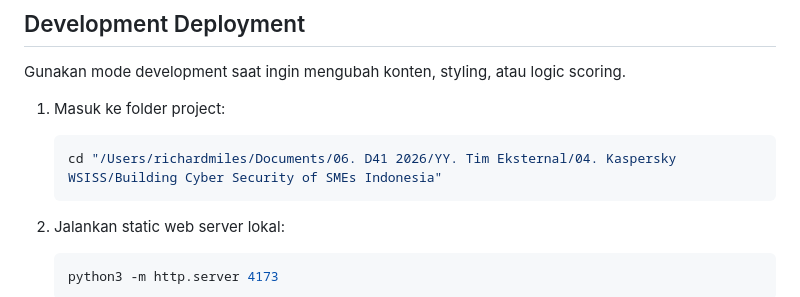
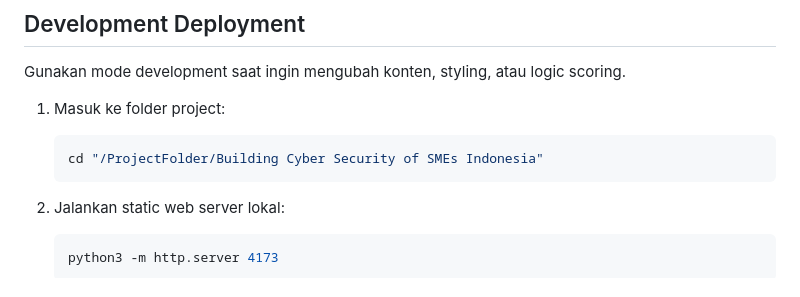
Before and after one commit to ariqbanihardi/PAMANKAMI-MSMEsCyberSecurityAssessment, a Markdown page: README.md, the part around the change. GitHub-like rendering.

Commit message:
Update development path in README

````diff
--- a/README.md
+++ b/README.md
@@ -44,7 +44,7 @@ Gunakan mode development saat ingin mengubah konten, styling, atau logic scoring
 1. Masuk ke folder project:
 
    ```bash
-   cd "/Users/richardmiles/Documents/06. D41 2026/YY. Tim Eksternal/04. Kaspersky WSISS/Building Cyber Security of SMEs Indonesia"
+   cd "/ProjectFolder/Building Cyber Security of SMEs Indonesia"
    ```
 
 2. Jalankan static web server lokal:
````
